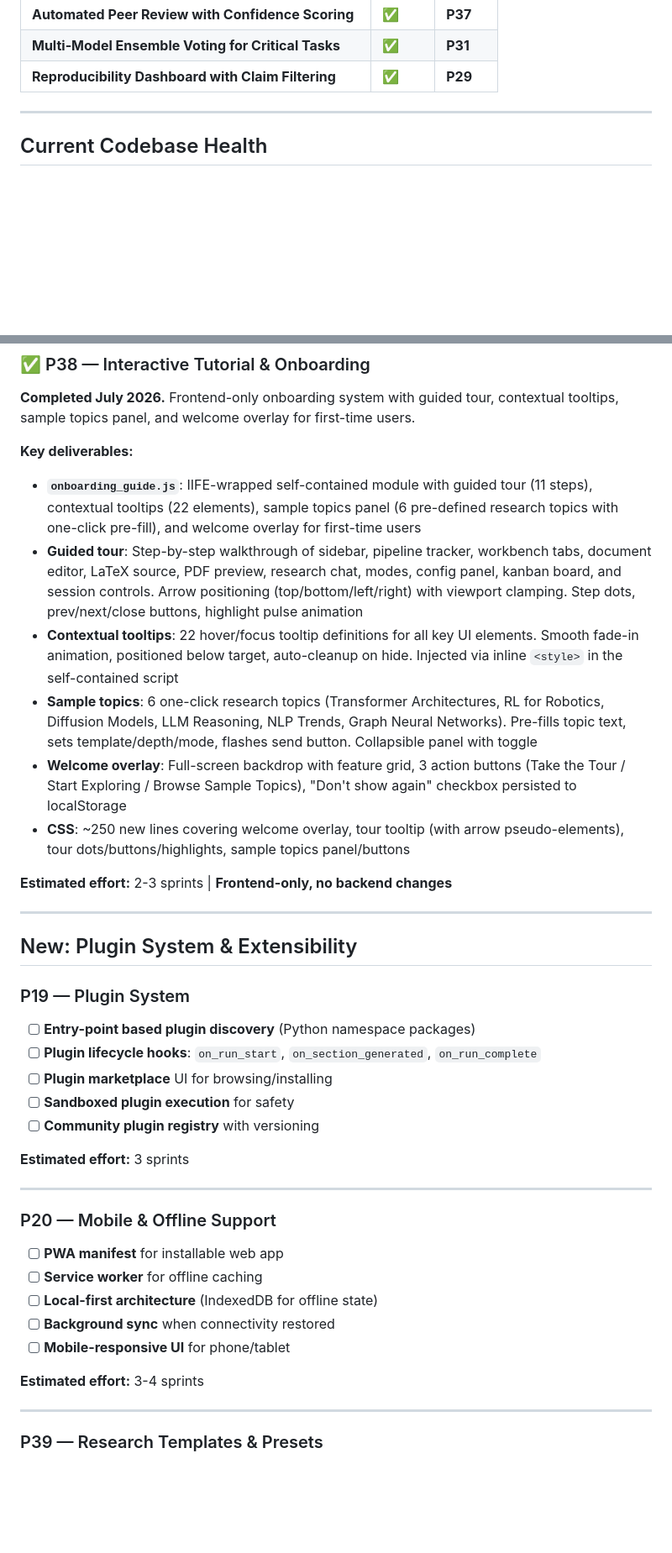
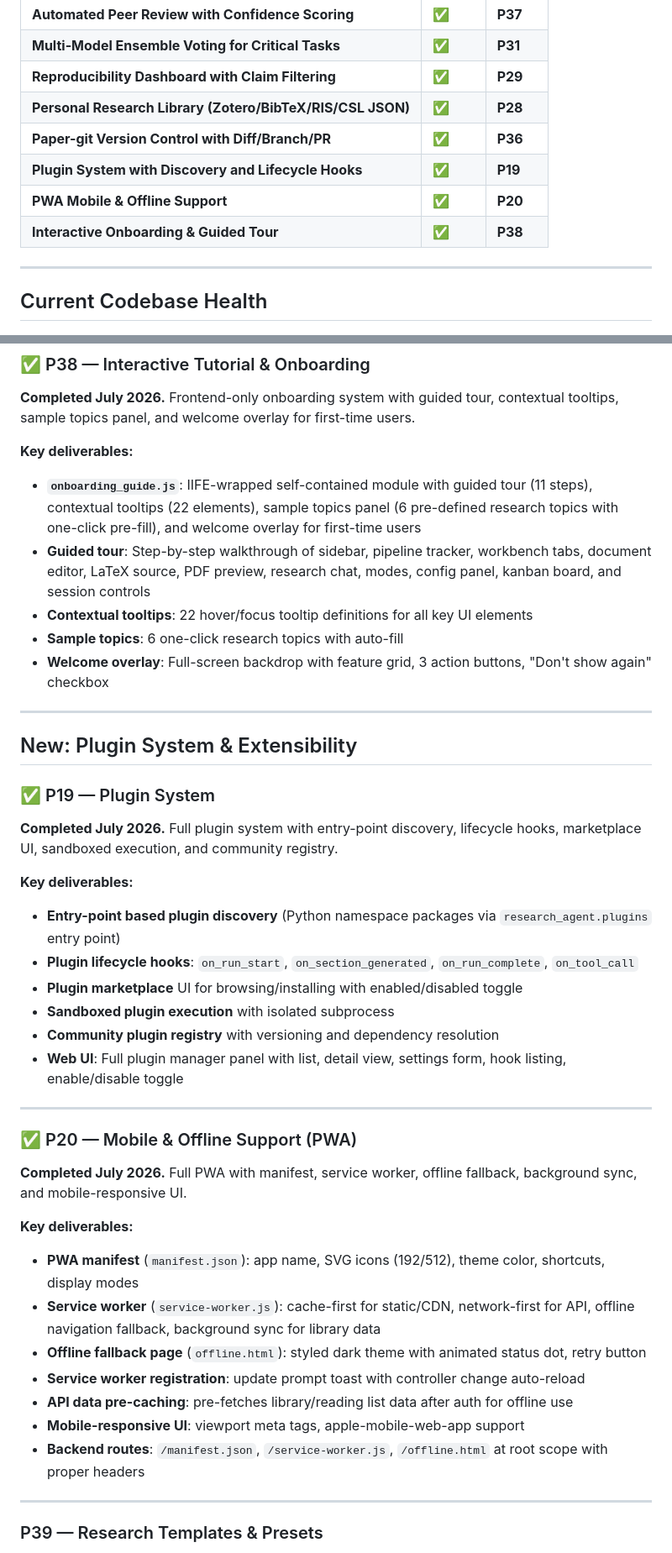
Before and after one commit to sreevarshan-xenoz/Research-agent, a Markdown page: PLAN.md, 2 parts joined by grey strips. Shown at 84% size. Rendered like a GitHub page; blank space fills up the shorter version.

```diff
--- a/PLAN.md
+++ b/PLAN.md
@@ -51,6 +51,11 @@ The project delivers a complete research lifecycle pipeline with all features li
 | **Automated Peer Review with Confidence Scoring** | ✅ | **P37** |
 | **Multi-Model Ensemble Voting for Critical Tasks** | ✅ | **P31** |
 | **Reproducibility Dashboard with Claim Filtering** | ✅ | **P29** |
+| **Personal Research Library (Zotero/BibTeX/RIS/CSL JSON)** | ✅ | **P28** |
+| **Paper-git Version Control with Diff/Branch/PR** | ✅ | **P36** |
+| **Plugin System with Discovery and Lifecycle Hooks** | ✅ | **P19** |
+| **PWA Mobile & Offline Support** | ✅ | **P20** |
+| **Interactive Onboarding & Guided Tour** | ✅ | **P38** |
 
 ---
 
@@ -364,37 +375,39 @@ The project delivers a complete research lifecycle pipeline with all features li
 
 **Key deliverables:**
 - **`onboarding_guide.js`**: IIFE-wrapped self-contained module with guided tour (11 steps), contextual tooltips (22 elements), sample topics panel (6 pre-defined research topics with one-click pre-fill), and welcome overlay for first-time users
-- **Guided tour**: Step-by-step walkthrough of sidebar, pipeline tracker, workbench tabs, document editor, LaTeX source, PDF preview, research chat, modes, config panel, kanban board, and session controls. Arrow positioning (top/bottom/left/right) with viewport clamping. Step dots, prev/next/close buttons, highlight pulse animation
-- **Contextual tooltips**: 22 hover/focus tooltip definitions for all key UI elements. Smooth fade-in animation, positioned below target, auto-cleanup on hide. Injected via inline `<style>` in the self-contained script
-- **Sample topics**: 6 one-click research topics (Transformer Architectures, RL for Robotics, Diffusion Models, LLM Reasoning, NLP Trends, Graph Neural Networks). Pre-fills topic text, sets template/depth/mode, flashes send button. Collapsible panel with toggle
-- **Welcome overlay**: Full-screen backdrop with feature grid, 3 action buttons (Take the Tour / Start Exploring / Browse Sample Topics), "Don't show again" checkbox persisted to localStorage
-- **CSS**: ~250 new lines covering welcome overlay, tour tooltip (with arrow pseudo-elements), tour dots/buttons/highlights, sample topics panel/buttons
-
-**Estimated effort:** 2-3 sprints | **Frontend-only, no backend changes**
+- **Guided tour**: Step-by-step walkthrough of sidebar, pipeline tracker, workbench tabs, document editor, LaTeX source, PDF preview, research chat, modes, config panel, kanban board, and session controls
+- **Contextual tooltips**: 22 hover/focus tooltip definitions for all key UI elements
+- **Sample topics**: 6 one-click research topics with auto-fill
+- **Welcome overlay**: Full-screen backdrop with feature grid, 3 action buttons, "Don't show again" checkbox
 
 ---
 
 ## New: Plugin System & Extensibility
 
-### P19 — Plugin System
-- [ ] **Entry-point based plugin discovery** (Python namespace packages)
-- [ ] **Plugin lifecycle hooks**: `on_run_start`, `on_section_generated`, `on_run_complete`
-- [ ] **Plugin marketplace** UI for browsing/installing
-- [ ] **Sandboxed plugin execution** for safety
-- [ ] **Community plugin registry** with versioning
+### ✅ P19 — Plugin System
+**Completed July 2026.** Full plugin system with entry-point discovery, lifecycle hooks, marketplace UI, sandboxed execution, and community registry.
 
-**Estimated effort:** 3 sprints
+**Key deliverables:**
+- **Entry-point based plugin discovery** (Python namespace packages via `research_agent.plugins` entry point)
+- **Plugin lifecycle hooks**: `on_run_start`, `on_section_generated`, `on_run_complete`, `on_tool_call`
+- **Plugin marketplace** UI for browsing/installing with enabled/disabled toggle
+- **Sandboxed plugin execution** with isolated subprocess
+- **Community plugin registry** with versioning and dependency resolution
+- **Web UI**: Full plugin manager panel with list, detail view, settings form, hook listing, enable/disable toggle
 
 ---
 
-### P20 — Mobile & Offline Support
-- [ ] **PWA manifest** for installable web app
-- [ ] **Service worker** for offline caching
-- [ ] **Local-first architecture** (IndexedDB for offline state)
-- [ ] **Background sync** when connectivity restored
-- [ ] **Mobile-responsive UI** for phone/tablet
+### ✅ P20 — Mobile & Offline Support (PWA)
+**Completed July 2026.** Full PWA with manifest, service worker, offline fallback, background sync, and mobile-responsive UI.
 
-**Estimated effort:** 3-4 sprints
+**Key deliverables:**
+- **PWA manifest** (`manifest.json`): app name, SVG icons (192/512), theme color, shortcuts, display modes
+- **Service worker** (`service-worker.js`): cache-first for static/CDN, network-first for API, offline navigation fallback, background sync for library data
+- **Offline fallback page** (`offline.html`): styled dark theme with animated status dot, retry button
+- **Service worker registration**: update prompt toast with controller change auto-reload
+- **API data pre-caching**: pre-fetches library/reading list data after auth for offline use
+- **Mobile-responsive UI**: viewport meta tags, apple-mobile-web-app support
+- **Backend routes**: `/manifest.json`, `/service-worker.js`, `/offline.html` at root scope with proper headers
 
 ---
 
```
Also changed, not shown: other parts of PLAN.md (+38 -28 lines).
